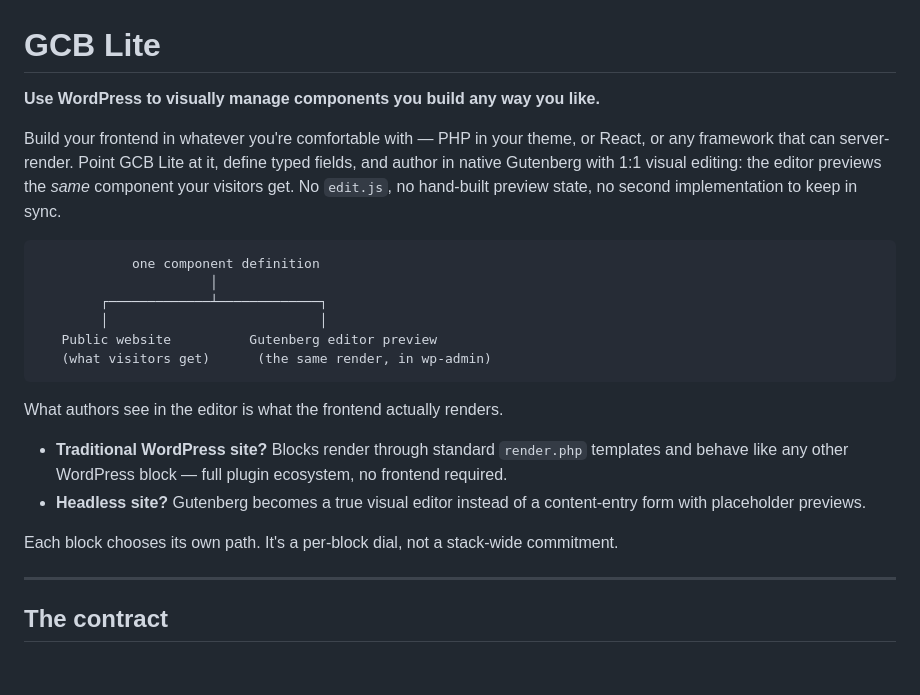
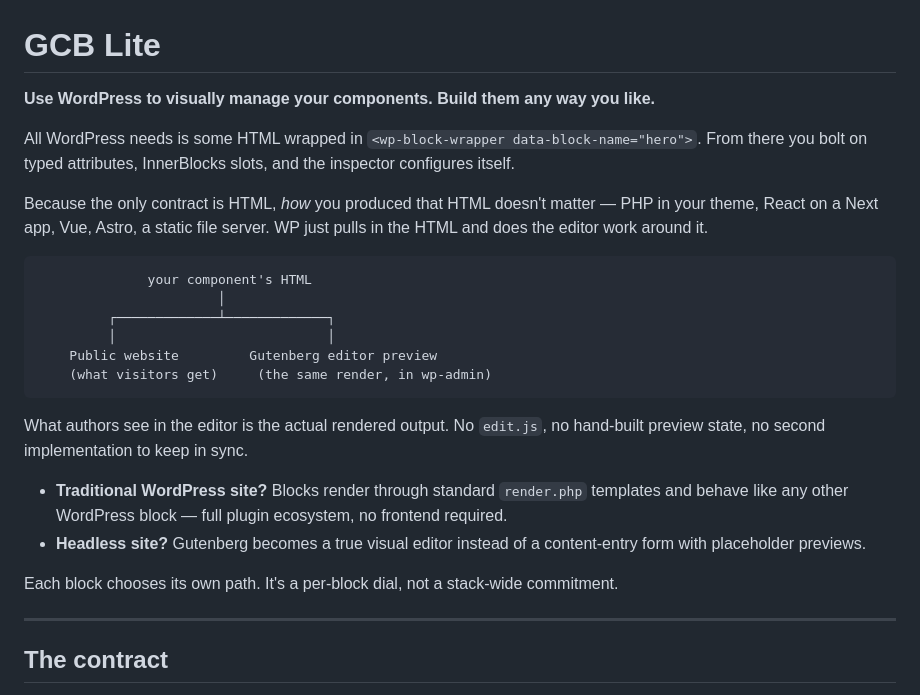
Before and after one commit to wordpress-gcb/gutenberg-control-blocks-lite, a Markdown page: README.md, the part around one of its changes. Drawn GitHub-style; blank space fills up the shorter version.

````diff
--- a/README.md
+++ b/README.md
@@ -1,32 +1,26 @@
 # GCB Lite
 
-**Use WordPress to visually manage components you build any way you like.**
+**Use WordPress to visually manage your components. Build them any way you like.**
 
-Build your frontend in whatever you're comfortable with — PHP in your theme,
-or React, or any framework that can server-render. Point GCB Lite at it, define
-typed fields, and author in native Gutenberg with 1:1 visual editing: the
-editor previews the *same* component your visitors get. No `edit.js`, no
-hand-built preview state, no second implementation to keep in sync.
+All WordPress needs is some HTML wrapped in `<wp-block-wrapper data-block-name="hero">`. From there you bolt on typed attributes, InnerBlocks slots, and the inspector configures itself.
+
+Because the only contract is HTML, *how* you produced that HTML doesn't matter — PHP in your theme, React on a Next app, Vue, Astro, a static file server. WP just pulls in the HTML and does the editor work around it.
 
 ```text
-            one component definition
-                      │
-        ┌─────────────┴─────────────┐
-        │                           │
-   Public website          Gutenberg editor preview
-   (what visitors get)      (the same render, in wp-admin)
+              your component's HTML
+                       │
+         ┌─────────────┴─────────────┐
+         │                           │
+    Public website         Gutenberg editor preview
+    (what visitors get)     (the same render, in wp-admin)
 ```
 
-What authors see in the editor is what the frontend actually renders.
+What authors see in the editor is the actual rendered output. No `edit.js`, no hand-built preview state, no second implementation to keep in sync.
 
-- **Traditional WordPress site?** Blocks render through standard `render.php`
-  templates and behave like any other WordPress block — full plugin ecosystem,
-  no frontend required.
-- **Headless site?** Gutenberg becomes a true visual editor instead of a
-  content-entry form with placeholder previews.
+- **Traditional WordPress site?** Blocks render through standard `render.php` templates and behave like any other WordPress block — full plugin ecosystem, no frontend required.
+- **Headless site?** Gutenberg becomes a true visual editor instead of a content-entry form with placeholder previews.
 
-Each block chooses its own path. It's a per-block dial, not a stack-wide
-commitment.
+Each block chooses its own path. It's a per-block dial, not a stack-wide commitment.
 
 ---
 
````
Also changed, not shown: other parts of README.md (+39 -62 lines).
